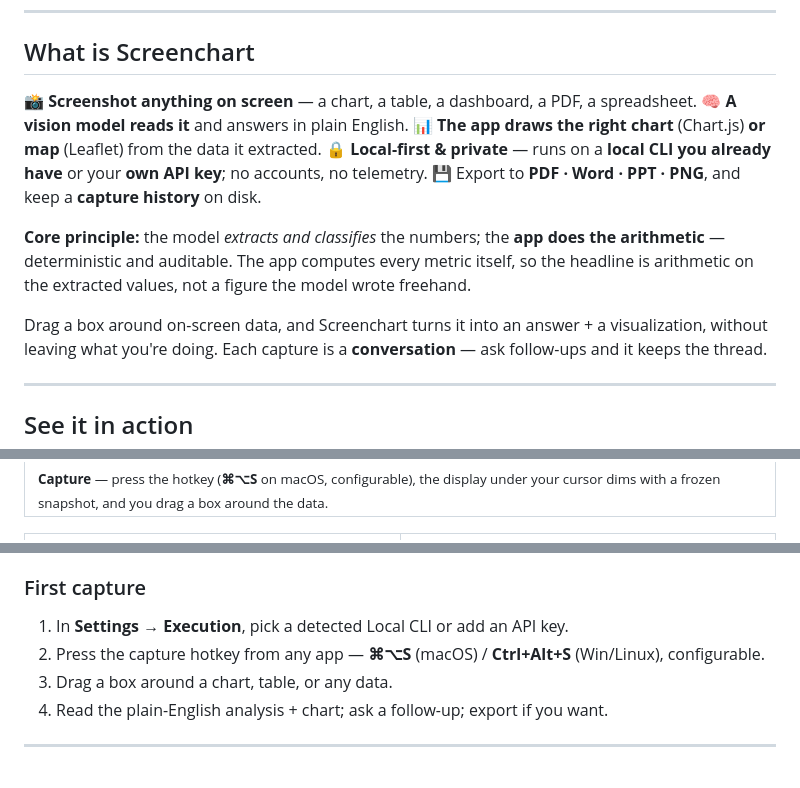
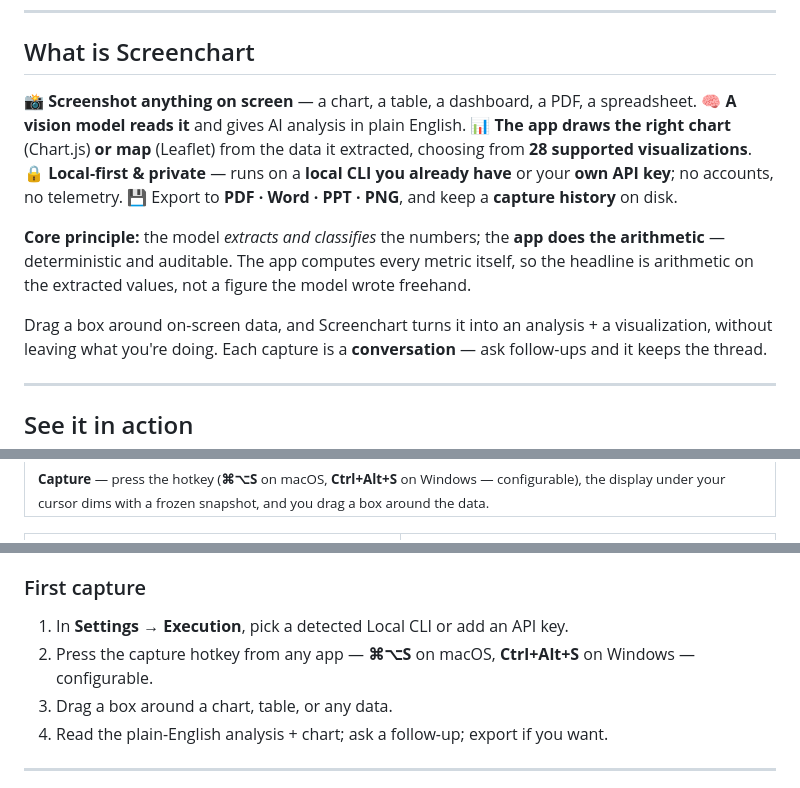
Before and after one commit to AshishB2000/screenchart, a Markdown page: README.md, 3 parts joined by grey strips. Drawn GitHub-style.

Commit message:
README: fix export formats, key/accuracy claims, intro + hotkey copy
- Export now PDF · Word · PPT · PNG (four) everywhere.
- BYOK keys stored plaintext in userData/config.json (not encrypted) —
  align with PRIVACY.md.
- Soften compute claim to "arithmetic on the extracted values".
- "What is": AI-analysis wording, call out 28 visualizations, "analysis".
- Hotkey: show ⌘⌥S (macOS) + Ctrl+Alt+S (Windows); drop Linux.

```diff
--- a/README.md
+++ b/README.md
@@ -28,8 +28,9 @@
 ## What is Screenchart
 
 📸 **Screenshot anything on screen** — a chart, a table, a dashboard, a PDF, a spreadsheet.
-🧠 **A vision model reads it** and answers in plain English. 📊 **The app draws the right chart**
-(Chart.js) **or map** (Leaflet) from the data it extracted. 🔒 **Local-first & private** — runs
+🧠 **A vision model reads it** and gives AI analysis in plain English. 📊 **The app draws the right
+chart** (Chart.js) **or map** (Leaflet) from the data it extracted, choosing from **28 supported
+visualizations**. 🔒 **Local-first & private** — runs
 on a **local CLI you already have** or your **own API key**; no accounts, no telemetry.
 💾 Export to **PDF · Word · PPT · PNG**, and keep a **capture history** on disk.
 
@@ -37,7 +38,7 @@ on a **local CLI you already have** or your **own API key**; no accounts, no tel
 arithmetic** — deterministic and auditable. The app computes every metric itself, so the headline
 is arithmetic on the extracted values, not a figure the model wrote freehand.
 
-Drag a box around on-screen data, and Screenchart turns it into an answer + a visualization,
+Drag a box around on-screen data, and Screenchart turns it into an analysis + a visualization,
 without leaving what you're doing. Each capture is a **conversation** — ask follow-ups and it
 keeps the thread.
 
@@ -70,7 +71,7 @@ keeps the thread.
 <tr>
 <td valign="top">
 <img src="assets/images/capture-flow.png" alt="Capture flow" /><br/>
-<sub><b>Capture</b> — press the hotkey (<b>⌘⌥S</b> on macOS, configurable), the display under your cursor dims with a frozen snapshot, and you drag a box around the data.</sub>
+<sub><b>Capture</b> — press the hotkey (<b>⌘⌥S</b> on macOS, <b>Ctrl+Alt+S</b> on Windows — configurable), the display under your cursor dims with a frozen snapshot, and you drag a box around the data.</sub>
 </td>
 </tr>
 </table>
@@ -224,7 +225,7 @@ directly. Packaging installers uses electron-builder (`npm run dist:mac` / `npm
 ### First capture
 
 1. In **Settings → Execution**, pick a detected Local CLI or add an API key.
-2. Press the capture hotkey from any app — **⌘⌥S** (macOS) / **Ctrl+Alt+S** (Win/Linux), configurable.
+2. Press the capture hotkey from any app — **⌘⌥S** on macOS, **Ctrl+Alt+S** on Windows — configurable.
 3. Drag a box around a chart, table, or any data.
 4. Read the plain-English analysis + chart; ask a follow-up; export if you want.
 
```
